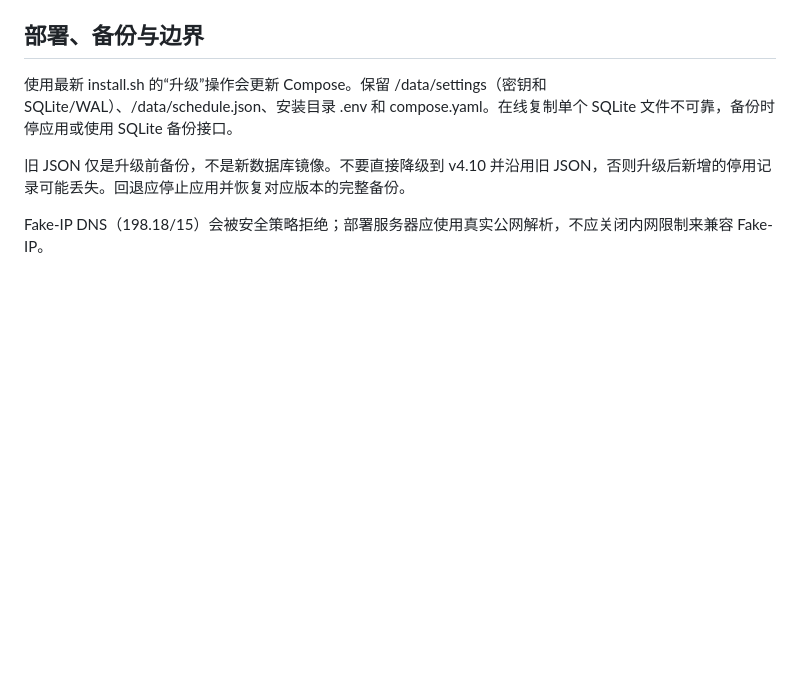
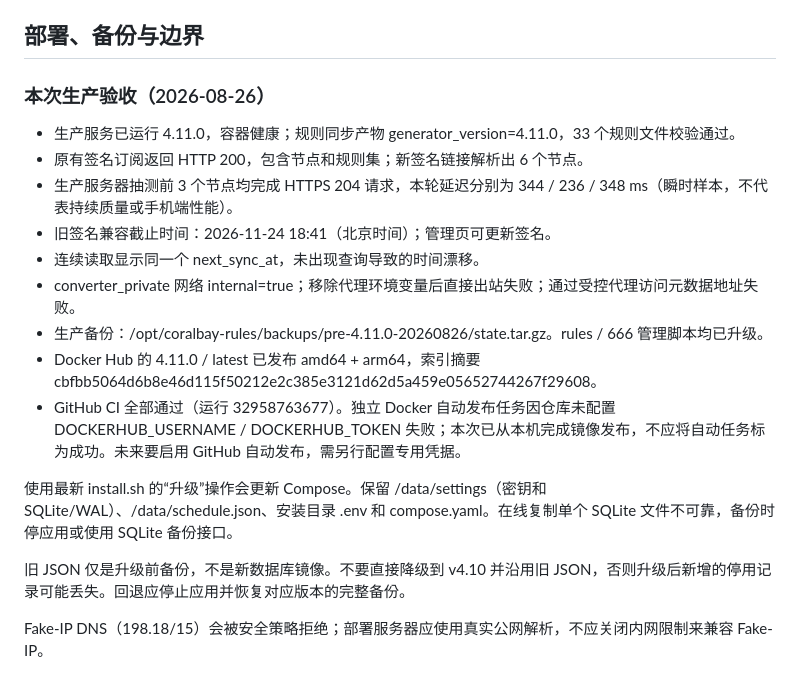
Before and after one commit to sexyfeifan/Coralbay-Rules, a Markdown page: REVIEW-4.11.0.md, the part around the change. Rendered like a GitHub page; blank space fills up the shorter version.

Commit message:
Document 4.11.0 production verification and rollout boundaries

```diff
--- a/REVIEW-4.11.0.md
+++ b/REVIEW-4.11.0.md
@@ -30,6 +30,18 @@
 
 ## 部署、备份与边界
 
+### 本次生产验收（2026-08-26）
+
+- 生产服务已运行 4.11.0，容器健康；规则同步产物 generator_version=4.11.0，33 个规则文件校验通过。
+- 原有签名订阅返回 HTTP 200，包含节点和规则集；新签名链接解析出 6 个节点。
+- 生产服务器抽测前 3 个节点均完成 HTTPS 204 请求，本轮延迟分别为 344 / 236 / 348 ms（瞬时样本，不代表持续质量或手机端性能）。
+- 旧签名兼容截止时间：2026-11-24 18:41（北京时间）；管理页可更新签名。
+- 连续读取显示同一个 next_sync_at，未出现查询导致的时间漂移。
+- converter_private 网络 internal=true；移除代理环境变量后直接出站失败；通过受控代理访问元数据地址失败。
+- 生产备份：/opt/coralbay-rules/backups/pre-4.11.0-20260826/state.tar.gz。rules / 666 管理脚本均已升级。
+- Docker Hub 的 4.11.0 / latest 已发布 amd64 + arm64，索引摘要 cbfbb5064d6b8e46d115f50212e2c385e3121d62d5a459e05652744267f29608。
+- GitHub CI 全部通过（运行 32958763677）。独立 Docker 自动发布任务因仓库未配置 DOCKERHUB_USERNAME / DOCKERHUB_TOKEN 失败；本次已从本机完成镜像发布，不应将自动任务标为成功。未来要启用 GitHub 自动发布，需另行配置专用凭据。
+
 使用最新 install.sh 的“升级”操作会更新 Compose。保留 /data/settings（密钥和 SQLite/WAL）、/data/schedule.json、安装目录 .env 和 compose.yaml。在线复制单个 SQLite 文件不可靠，备份时停应用或使用 SQLite 备份接口。
 
 旧 JSON 仅是升级前备份，不是新数据库镜像。不要直接降级到 v4.10 并沿用旧 JSON，否则升级后新增的停用记录可能丢失。回退应停止应用并恢复对应版本的完整备份。
```
